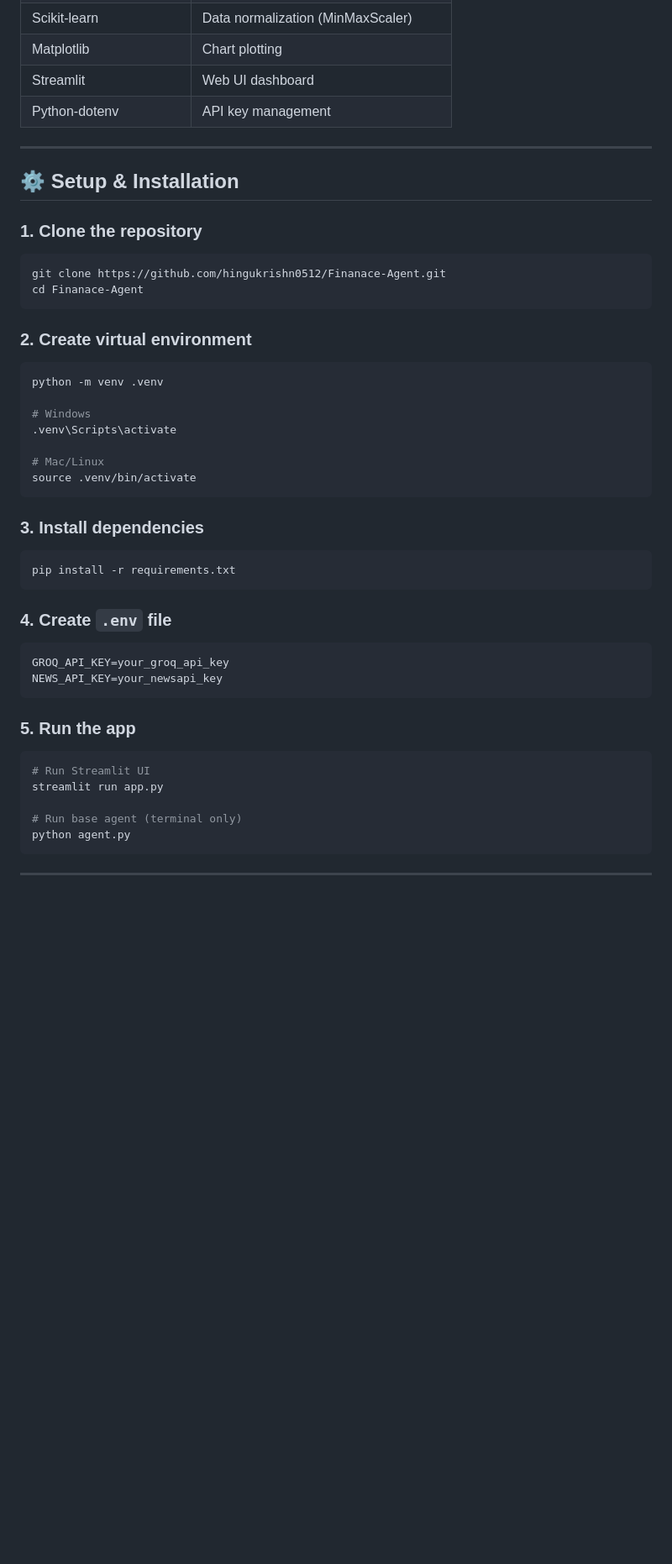
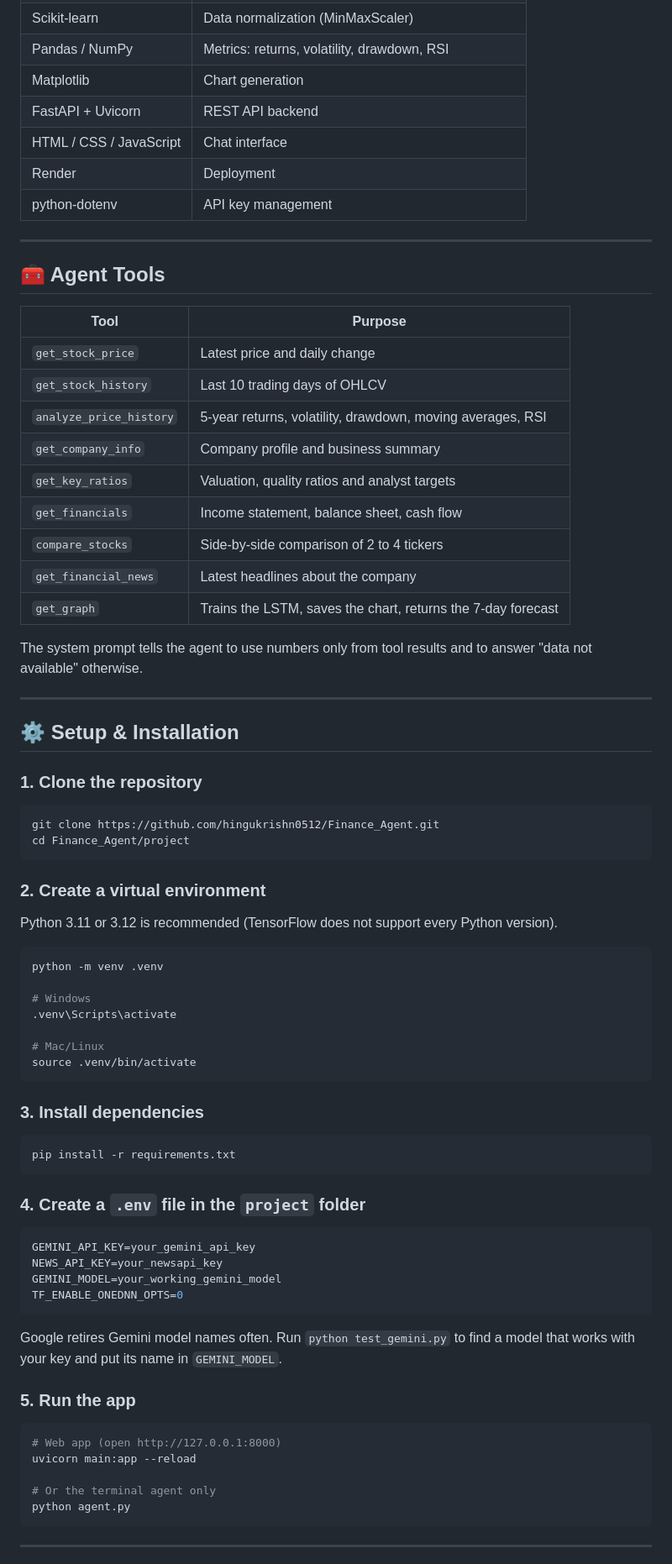
Before and after one commit to hingukrishn0512/Finance_Agent, a Markdown page: README.md, the part around one of its changes. Shown at 84% size. GitHub-like rendering; blank space fills up the shorter version.

````diff
--- a/README.md
+++ b/README.md
@@ -41,7 +57,28 @@ An AI-powered stock market analysis tool built with **LSTM Deep Learning**, **La
 | Scikit-learn | Data normalization (MinMaxScaler) |
-| Matplotlib | Chart plotting |
-| Streamlit | Web UI dashboard |
-| Python-dotenv | API key management |
+| Pandas / NumPy | Metrics: returns, volatility, drawdown, RSI |
+| Matplotlib | Chart generation |
+| FastAPI + Uvicorn | REST API backend |
+| HTML / CSS / JavaScript | Chat interface |
+| Render | Deployment |
+| python-dotenv | API key management |
+
+---
+
+## 🧰 Agent Tools
+
+| Tool | Purpose |
+|------|---------|
+| `get_stock_price` | Latest price and daily change |
+| `get_stock_history` | Last 10 trading days of OHLCV |
+| `analyze_price_history` | 5-year returns, volatility, drawdown, moving averages, RSI |
+| `get_company_info` | Company profile and business summary |
+| `get_key_ratios` | Valuation, quality ratios and analyst targets |
+| `get_financials` | Income statement, balance sheet, cash flow |
+| `compare_stocks` | Side-by-side comparison of 2 to 4 tickers |
+| `get_financial_news` | Latest headlines about the company |
+| `get_graph` | Trains the LSTM, saves the chart, returns the 7-day forecast |
+
+The system prompt tells the agent to use numbers only from tool results and to answer "data not available" otherwise.
 
 ---
 
@@ -49,11 +86,12 @@ An AI-powered stock market analysis tool built with **LSTM Deep Learning**, **La
 
 ### 1. Clone the repository
 ```bash
-git clone https://github.com/hingukrishn0512/Finanace-Agent.git
-cd Finanace-Agent
+git clone https://github.com/hingukrishn0512/Finance_Agent.git
+cd Finance_Agent/project
 ```
 
-### 2. Create virtual environment
+### 2. Create a virtual environment
+Python 3.11 or 3.12 is recommended (TensorFlow does not support every Python version).
 ```bash
 python -m venv .venv
 
@@ -69,18 +107,21 @@ source .venv/bin/activate
 pip install -r requirements.txt
 ```
 
-### 4. Create `.env` file
+### 4. Create a `.env` file in the `project` folder
 ```env
-GROQ_API_KEY=your_groq_api_key
+GEMINI_API_KEY=your_gemini_api_key
 NEWS_API_KEY=your_newsapi_key
+GEMINI_MODEL=your_working_gemini_model
+TF_ENABLE_ONEDNN_OPTS=0
 ```
+Google retires Gemini model names often. Run `python test_gemini.py` to find a model that works with your key and put its name in `GEMINI_MODEL`.
 
 ### 5. Run the app
 ```bash
-# Run Streamlit UI
-streamlit run app.py
+# Web app (open http://127.0.0.1:8000)
+uvicorn main:app --reload
 
-# Run base agent (terminal only)
+# Or the terminal agent only
 python agent.py
 ```
 
````
Also changed, not shown: other parts of README.md (+88 -35 lines).
